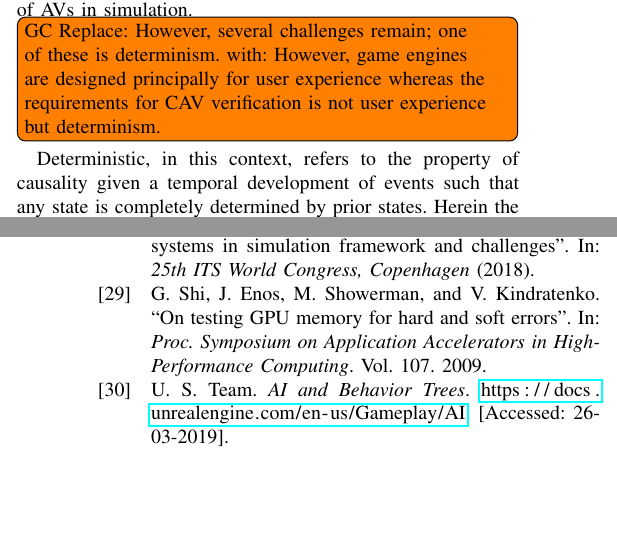
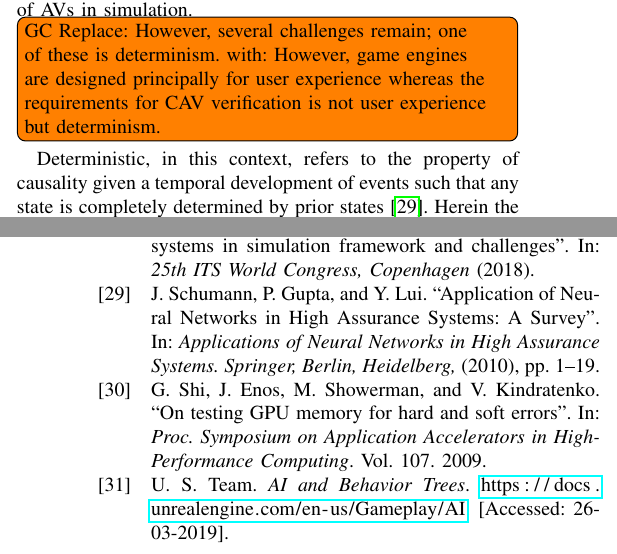
Before and after one commit to TSL-UOB/CAV-Determinism, a LaTeX paper (paper/cav_determinisim_main.tex, which reads paper/cav_determinism.bib): two parts of the columns of pages 1 and 12 of 12, joined at a grey line, cut so that both start at the same text, the shorter picture padded with empty space. Compiled offline with pdfLaTeX; a missing font is replaced by an installed copy or a similar font; a LaTeX package or settings file that is missing is left out.

Commit message:
added citation to definition of determinism

```diff
--- a/paper/cav_determinisim_main.tex
+++ b/paper/cav_determinisim_main.tex
@@ -97,7 +97,7 @@ Compared to the vehicle dynamics simulators and traffic-level simulators used by
 \todo[inline]{GC Replace: However, several challenges remain; one of these is determinism. with: However, game engines are designed principally for user experience whereas the requirements for CAV verification is not user experience but determinism.}
 %
 % What is a deterministic system
-Deterministic, in this context, refers to the property of causality given a temporal development of events such that any state is completely determined by prior states.
+Deterministic, in this context, refers to the property of causality given a temporal development of events such that any state is completely determined by prior states~\cite{Schumann2010}.
 %
 Herein the term \textit{simulation variance} is used to refer to how simulation traces and outputs vary, when the same stimulus is provided repeatedly under identical initial conditions. Specifically, we focus on the variance of actor paths within a given scenario.
 
--- a/paper/cav_determinism.bib
+++ b/paper/cav_determinism.bib
@@ -359,3 +359,11 @@ year = {2007}
   year={2016},
   publisher={Packt Publishing Ltd}
 }
+
+@article{Schumann2010,
+journal = {Applications of Neural Networks in High Assurance Systems. Springer, Berlin, Heidelberg,},
+author={Schumann, Johann and Gupta, Pramod and Lui, Yan},
+pages = {1--19},
+title = {{Application of Neural Networks in High Assurance Systems: A Survey}},
+year = {2010}
+}
```
